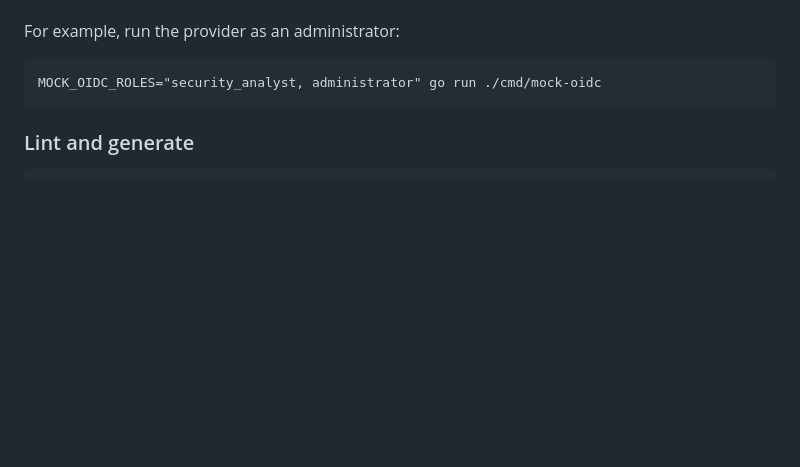
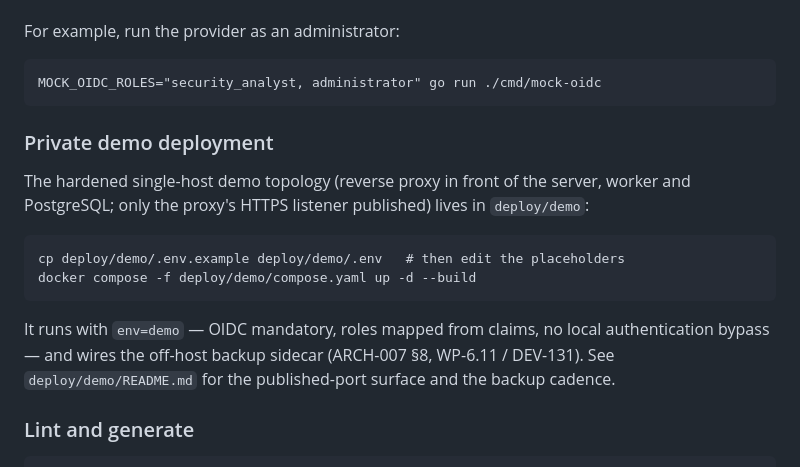
Before and after one commit to brunoxpera/risksignal, a Markdown page: README.md, the part around the change. Drawn GitHub-style; blank space fills up the shorter version.

```diff
--- a/README.md
+++ b/README.md
@@ -257,6 +257,20 @@ user is read from the environment:
 For example, run the provider as an administrator:
 
     MOCK_OIDC_ROLES="security_analyst, administrator" go run ./cmd/mock-oidc
+
+### Private demo deployment
+
+The hardened single-host demo topology (reverse proxy in front of the server,
+worker and PostgreSQL; only the proxy's HTTPS listener published) lives in
+`deploy/demo`:
+
+    cp deploy/demo/.env.example deploy/demo/.env   # then edit the placeholders
+    docker compose -f deploy/demo/compose.yaml up -d --build
+
+It runs with `env=demo` — OIDC mandatory, roles mapped from claims, no local
+authentication bypass — and wires the off-host backup sidecar (ARCH-007 §8,
+WP-6.11 / DEV-131). See `deploy/demo/README.md` for the published-port surface
+and the backup cadence.
 
 ### Lint and generate
 
```
Also changed, not shown: docs/operations/backup-restore.md (+3 -1 lines), docs/operations/security-hardening.md (+3 -1 lines).
